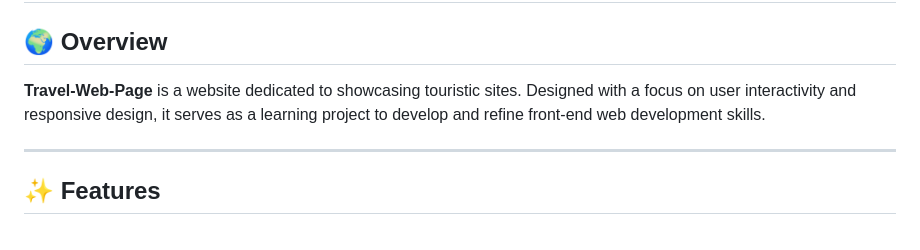
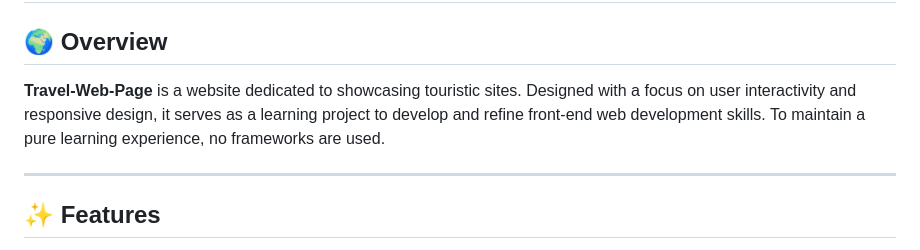
Before and after one commit to ErkinTunc/Travel-web-page, a Markdown page: README.md, the part around the change. GitHub-like rendering.

```diff
--- a/README.md
+++ b/README.md
@@ -2,7 +2,7 @@
 
 ## 🌍 Overview
 
-**Travel-Web-Page** is a website dedicated to showcasing touristic sites. Designed with a focus on user interactivity and responsive design, it serves as a learning project to develop and refine front-end web development skills.
+**Travel-Web-Page** is a website dedicated to showcasing touristic sites. Designed with a focus on user interactivity and responsive design, it serves as a learning project to develop and refine front-end web development skills. To maintain a pure learning experience, no frameworks are used.
 
 ---
 
```
